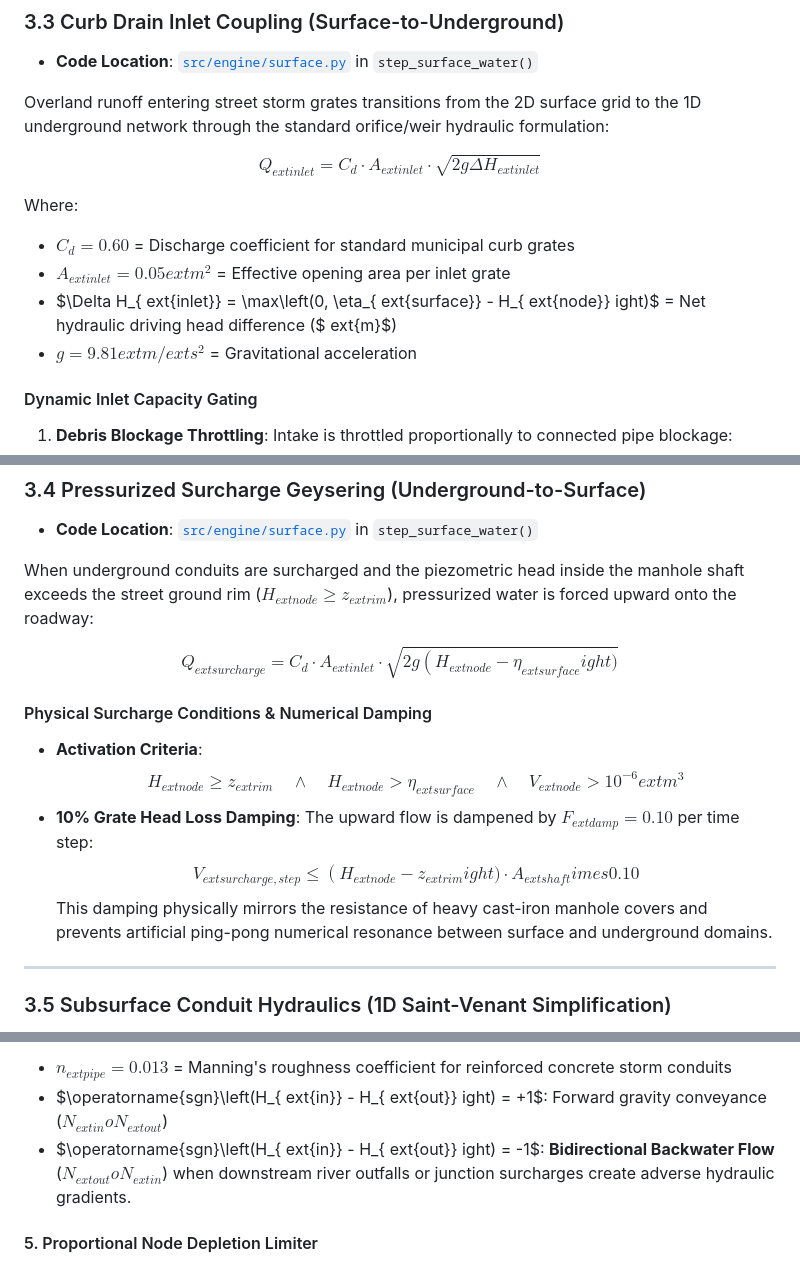
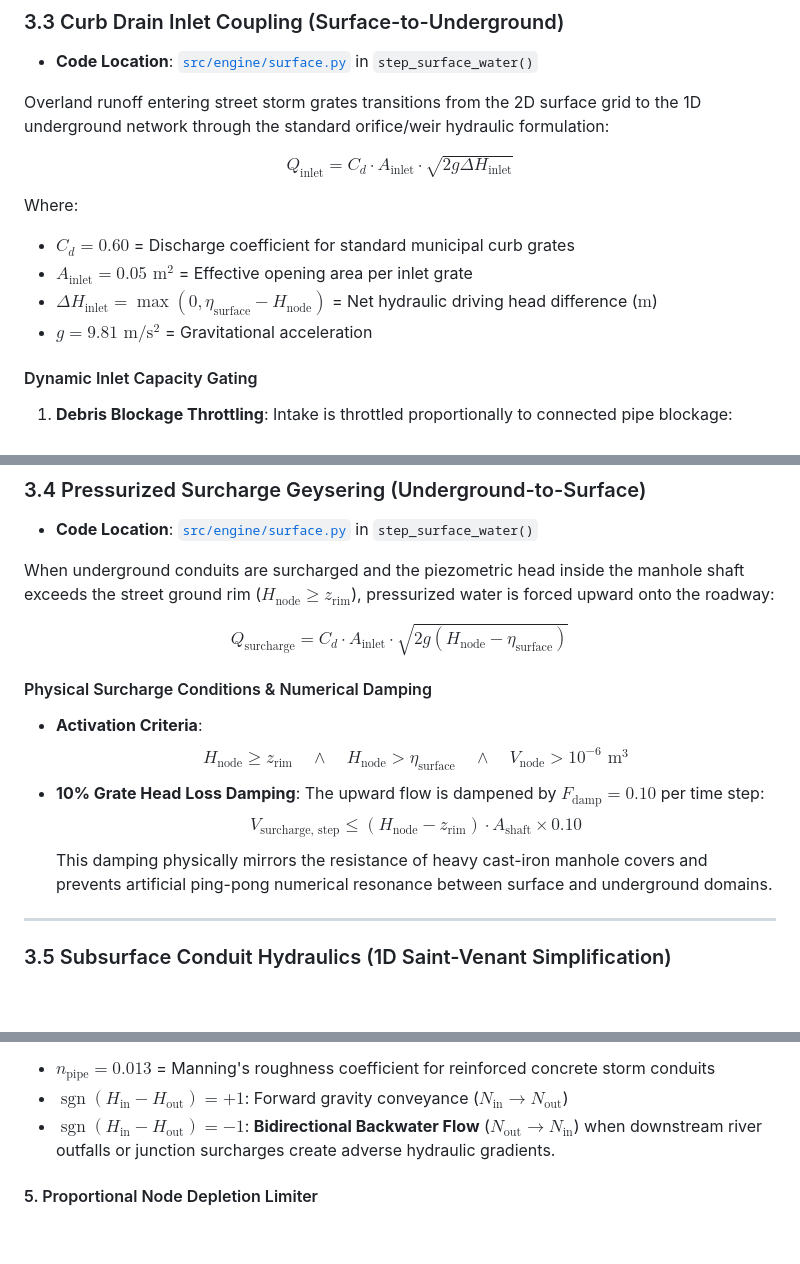
Before and after one commit to Lray143/Flood-Control, a Markdown page: README.md, 3 parts joined by grey strips. Drawn GitHub-style; blank space fills up the shorter version.

```diff
--- a/README.md
+++ b/README.md
@@ -212,14 +190,13 @@ ight)$$
 
 Overland runoff entering street storm grates transitions from the 2D surface grid to the 1D underground network through the standard orifice/weir hydraulic formulation:
 
-$$Q_{	ext{inlet}} = C_d \cdot A_{	ext{inlet}} \cdot \sqrt{2g \Delta H_{	ext{inlet}}}$$
+$$Q_{\text{inlet}} = C_d \cdot A_{\text{inlet}} \cdot \sqrt{2g \Delta H_{\text{inlet}}}$$
 
 Where:
 * $C_d = 0.60$ = Discharge coefficient for standard municipal curb grates
-* $A_{	ext{inlet}} = 0.05	ext{ m}^2$ = Effective opening area per inlet grate
-* $\Delta H_{	ext{inlet}} = \max\left(0, \eta_{	ext{surface}} - H_{	ext{node}}
-ight)$ = Net hydraulic driving head difference ($	ext{m}$)
-* $g = 9.81	ext{ m}/	ext{s}^2$ = Gravitational acceleration
+* $A_{\text{inlet}} = 0.05\text{ m}^2$ = Effective opening area per inlet grate
+* $\Delta H_{\text{inlet}} = \max\left(0, \eta_{\text{surface}} - H_{\text{node}}\right)$ = Net hydraulic driving head difference ($\text{m}$)
+* $g = 9.81\text{ m}/\text{s}^2$ = Gravitational acceleration
 
 #### Dynamic Inlet Capacity Gating
 1. **Debris Blockage Throttling**: Intake is throttled proportionally to connected pipe blockage:
@@ -235,17 +211,15 @@ ight)$$
 
 * **Code Location**: [`src/engine/surface.py`](src/engine/surface.py#L162-L187) in `step_surface_water()`
 
-When underground conduits are surcharged and the piezometric head inside the manhole shaft exceeds the street ground rim ($H_{	ext{node}} \ge z_{	ext{rim}}$), pressurized water is forced upward onto the roadway:
+When underground conduits are surcharged and the piezometric head inside the manhole shaft exceeds the street ground rim ($H_{\text{node}} \ge z_{\text{rim}}$), pressurized water is forced upward onto the roadway:
 
-$$Q_{	ext{surcharge}} = C_d \cdot A_{	ext{inlet}} \cdot \sqrt{2g \left( H_{	ext{node}} - \eta_{	ext{surface}}
-ight)}$$
+$$Q_{\text{surcharge}} = C_d \cdot A_{\text{inlet}} \cdot \sqrt{2g \left( H_{\text{node}} - \eta_{\text{surface}} \right)}$$
 
 #### Physical Surcharge Conditions & Numerical Damping
 * **Activation Criteria**:
-  $$H_{	ext{node}} \ge z_{	ext{rim}} \quad \land \quad H_{	ext{node}} > \eta_{	ext{surface}} \quad \land \quad V_{	ext{node}} > 10^{-6}	ext{ m}^3$$
-* **10% Grate Head Loss Damping**: The upward flow is dampened by $F_{	ext{damp}} = 0.10$ per time step:
-  $$V_{	ext{surcharge, step}} \le \left( H_{	ext{node}} - z_{	ext{rim}}
-ight) \cdot A_{	ext{shaft}} 	imes 0.10$$
+  $$H_{\text{node}} \ge z_{\text{rim}} \quad \land \quad H_{\text{node}} > \eta_{\text{surface}} \quad \land \quad V_{\text{node}} > 10^{-6}\text{ m}^3$$
+* **10% Grate Head Loss Damping**: The upward flow is dampened by $F_{\text{damp}} = 0.10$ per time step:
+  $$V_{\text{surcharge, step}} \le \left( H_{\text{node}} - z_{\text{rim}} \right) \cdot A_{\text{shaft}} \times 0.10$$
   This damping physically mirrors the resistance of heavy cast-iron manhole covers and prevents artificial ping-pong numerical resonance between surface and underground domains.
 
 ---
@@ -282,10 +255,8 @@
 
 Where:
-* $n_{	ext{pipe}} = 0.013$ = Manning's roughness coefficient for reinforced concrete storm conduits
-* $\operatorname{sgn}\left(H_{	ext{in}} - H_{	ext{out}}
-ight) = +1$: Forward gravity conveyance ($N_{	ext{in}} 	o N_{	ext{out}}$)
-* $\operatorname{sgn}\left(H_{	ext{in}} - H_{	ext{out}}
-ight) = -1$: **Bidirectional Backwater Flow** ($N_{	ext{out}} 	o N_{	ext{in}}$) when downstream river outfalls or junction surcharges create adverse hydraulic gradients.
+* $n_{\text{pipe}} = 0.013$ = Manning's roughness coefficient for reinforced concrete storm conduits
+* $\operatorname{sgn}\left(H_{\text{in}} - H_{\text{out}}\right) = +1$: Forward gravity conveyance ($N_{\text{in}} \to N_{\text{out}}$)
+* $\operatorname{sgn}\left(H_{\text{in}} - H_{\text{out}}\right) = -1$: **Bidirectional Backwater Flow** ($N_{\text{out}} \to N_{\text{in}}$) when downstream river outfalls or junction surcharges create adverse hydraulic gradients.
 
 #### 5. Proportional Node Depletion Limiter
 To prevent a manhole from draining more water than it physically contains when multiple outgoing pipes draw from it simultaneously:
```
Also changed, not shown: other parts of README.md (+87 -120 lines).
